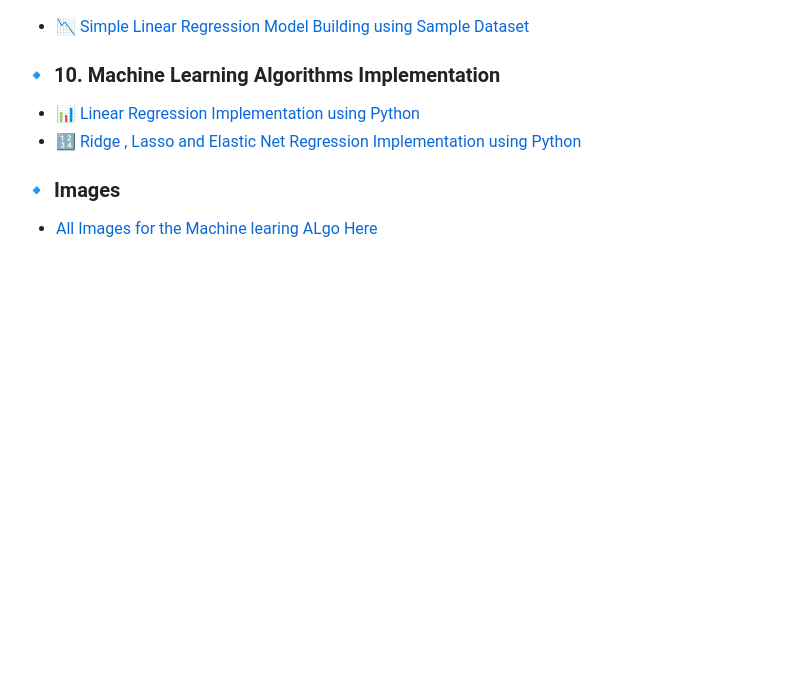
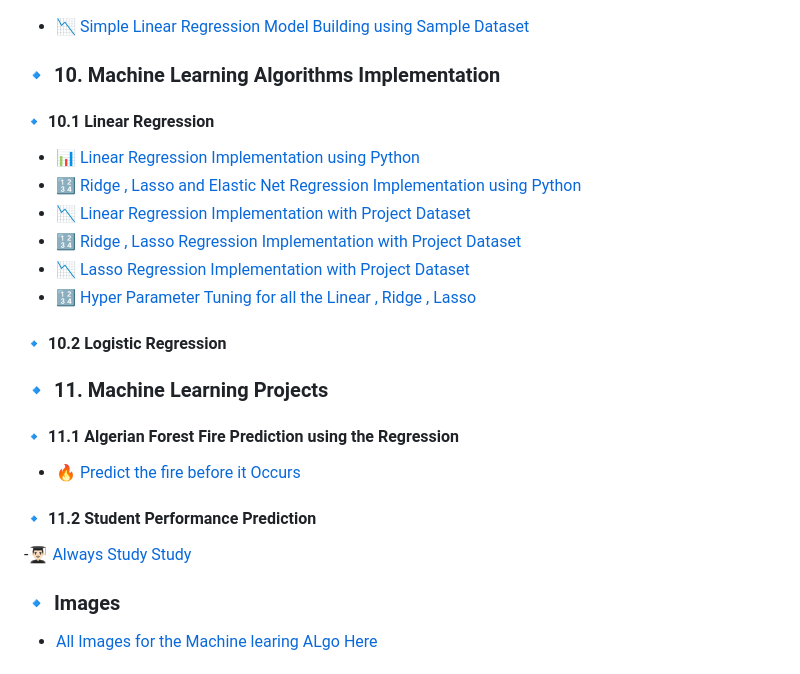
Before and after one commit to Ananddd06/Beginner_to_Advance_Machine_Learning_for_Freshers, a Markdown page: README.md, the part around the change. Rendered like a GitHub page; blank space fills up the shorter version.

```diff
--- a/README.md
+++ b/README.md
@@ -96,8 +96,26 @@ Navigate through each section to learn different aspects of Machine Learning:
 
 ### 🔹 **10. Machine Learning Algorithms Implementation**
 
+#### 🔹 **10.1 Linear Regression**
+
 - 📊 [Linear Regression Implementation using Python](https://github.com/Ananddd06/Beginner_to_Advance_Machine_Learning_for_Freshers/blob/main/10.Implementation_of_ML_Algo/01.Linear_Regression_Implementation.md)
 - 🔢 [Ridge , Lasso and Elastic Net Regression Implementation using Python](https://github.com/Ananddd06/Beginner_to_Advance_Machine_Learning_for_Freshers/blob/main/10.Implementation_of_ML_Algo/02.Ridge_Lasso_Implementation.md)
+- 📉 [Linear Regression Implementation with Project Dataset ](https://github.com/Ananddd06/Beginner_to_Advance_Machine_Learning_for_Freshers/blob/main/10.Implementation_of_ML_Algo/1.Linear_Regression/03.Linear_Regression_Implementation_Using_Dataset.md)
+- 🔢 [Ridge , Lasso Regression Implementation with Project Dataset](https://github.com/Ananddd06/Beginner_to_Advance_Machine_Learning_for_Freshers/blob/main/10.Implementation_of_ML_Algo/1.Linear_Regression/04.Ridge_using_Dataset.md)
+- 📉 [Lasso Regression Implementation with Project Dataset](https://github.com/Ananddd06/Beginner_to_Advance_Machine_Learning_for_Freshers/blob/main/10.Implementation_of_ML_Algo/1.Linear_Regression/05.Lasso_using_Dataset.md)
+- 🔢 [Hyper Parameter Tuning for all the Linear , Ridge , Lasso](https://github.com/Ananddd06/Beginner_to_Advance_Machine_Learning_for_Freshers/blob/main/10.Implementation_of_ML_Algo/1.Linear_Regression/06.HyperParaMeter_tuining.md)
+
+#### 🔹 **10.2 Logistic Regression**
+
+### 🔹 **11. Machine Learning Projects**
+
+#### 🔹 **11.1 Algerian Forest Fire Prediction using the Regression**
+
+- 🔥 [Predict the fire before it Occurs](https://github.com/Ananddd06/Beginner_to_Advance_Machine_Learning_for_Freshers/tree/main/11.Projects/01.Algerian_Forest_Fires)
+
+#### 🔹 **11.2 Student Performance Prediction**
+
+-👨🏻‍🎓 [Always Study Study]()
 
 ### 🔹 **Images**
 
```
